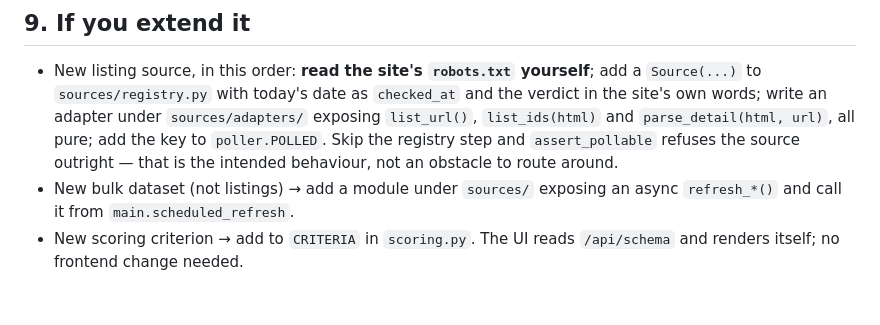
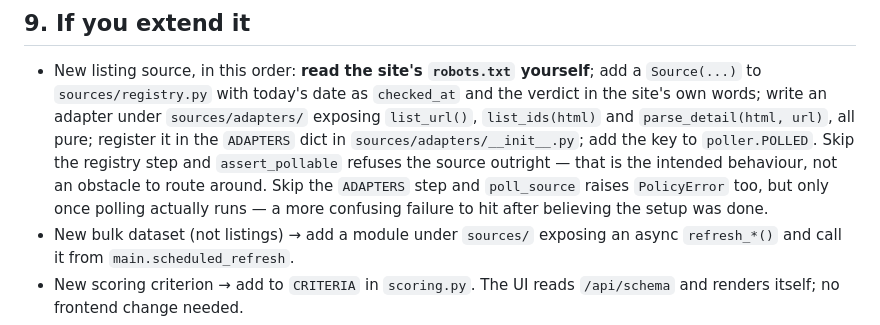
Before and after one commit to gedzilius-lang/sodyba, a Markdown page: AGENT.md, the part around the change. Rendered like a GitHub page; blank space fills up the shorter version.

Commit message:
docs: add the missing ADAPTERS registration step to the add-a-source procedure
The procedure listed robots.txt -> registry.py -> write the adapter ->
poller.POLLED, but skipped registering the new module in the ADAPTERS dict
in sources/adapters/__init__.py. Without that entry, poll_source raises
PolicyError only once polling actually runs, which reads as a confusing
failure to someone who believes they followed every documented step.

Co-Authored-By: Claude Opus 5 (1M context) <noreply@anthropic.com>

```diff
--- a/AGENT.md
+++ b/AGENT.md
@@ -293,9 +293,13 @@ The ranking metric is therefore **EUR per score point**, not price.
   add a `Source(...)` to `sources/registry.py` with today's date as
   `checked_at` and the verdict in the site's own words; write an adapter under
   `sources/adapters/` exposing `list_url()`, `list_ids(html)` and
-  `parse_detail(html, url)`, all pure; add the key to `poller.POLLED`. Skip the
+  `parse_detail(html, url)`, all pure; register it in the `ADAPTERS` dict in
+  `sources/adapters/__init__.py`; add the key to `poller.POLLED`. Skip the
   registry step and `assert_pollable` refuses the source outright — that is the
-  intended behaviour, not an obstacle to route around.
+  intended behaviour, not an obstacle to route around. Skip the `ADAPTERS`
+  step and `poll_source` raises `PolicyError` too, but only once polling
+  actually runs — a more confusing failure to hit after believing the setup
+  was done.
 - New bulk dataset (not listings) → add a module under `sources/` exposing an
   async `refresh_*()` and call it from `main.scheduled_refresh`.
 - New scoring criterion → add to `CRITERIA` in `scoring.py`. The UI reads
```
